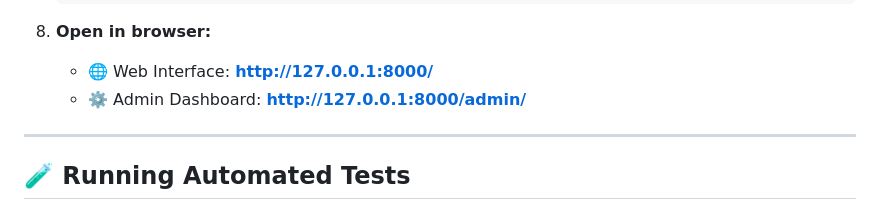
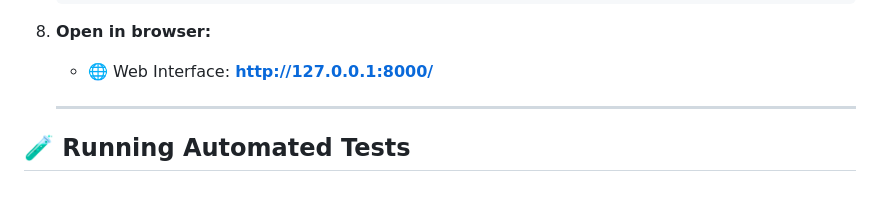
Before and after one commit to ketanmahant/PashuRakshak, a Markdown page: README.md, the part around the change. Rendered like a GitHub page.

Commit message:
initial commit: PashuRakshak
Removed the Admin Dashboard link from the README.

```diff
--- a/README.md
+++ b/README.md
@@ -176,9 +176,7 @@ PashuRakshak/
 
 8. **Open in browser:**
    - 🌐 Web Interface: **[http://127.0.0.1:8000/](http://127.0.0.1:8000/)**
-   - ⚙️ Admin Dashboard: **[http://127.0.0.1:8000/admin/](http://127.0.0.1:8000/admin/)**
-
----
+   ---
 
 ## 🧪 Running Automated Tests
 
```
